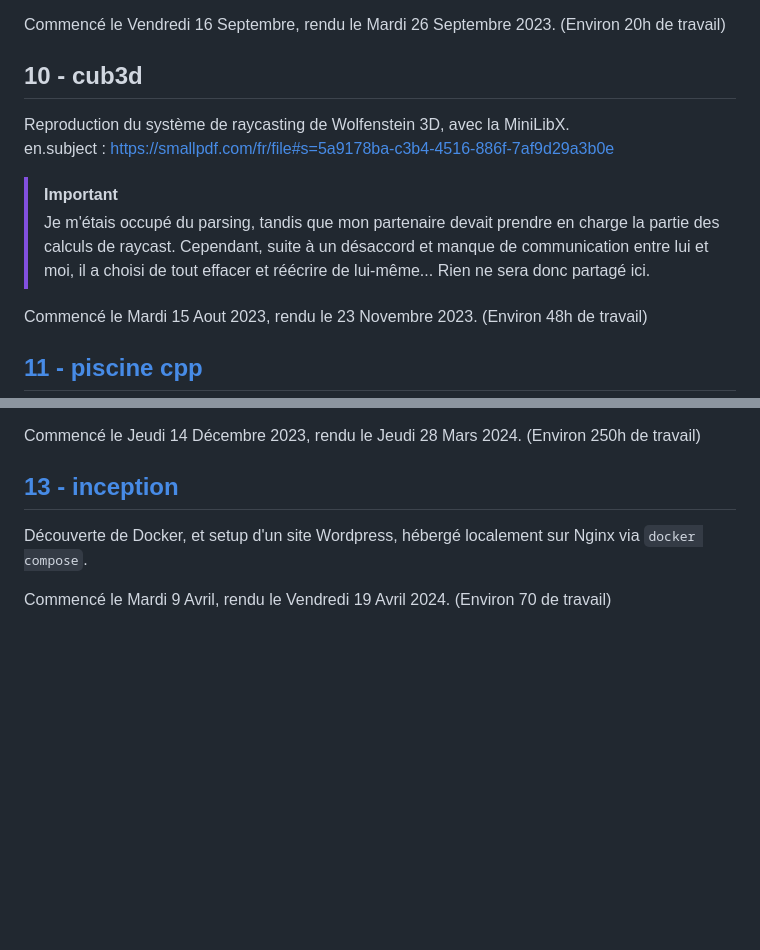
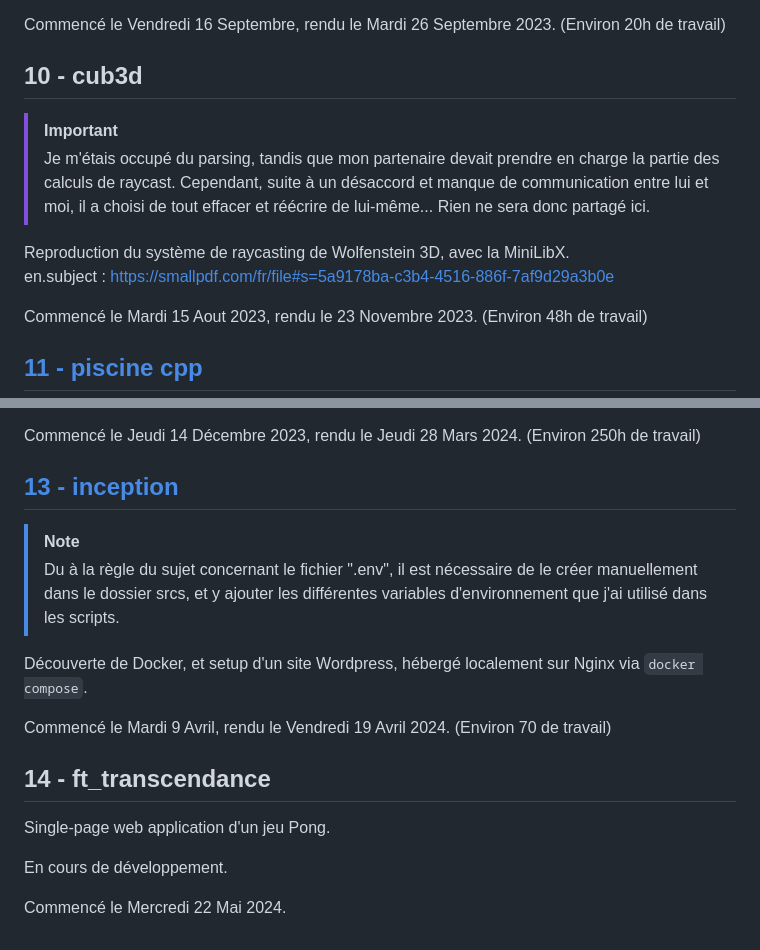
Before and after one commit to Alexioos95/42-Cursus, a Markdown page: README.md, 2 parts joined by grey strips. GitHub-like rendering; blank space fills up the shorter version.

Commit message:
Added Inception's mention of .env; added transcendance.

````diff
--- a/README.md
+++ b/README.md
@@ -117,11 +117,11 @@ Commencé le Vendredi 16 Septembre, rendu le Mardi 26 Septembre 2023. (Environ 2
 
 ## 10 - cub3d
 
+> [!IMPORTANT]
+> Je m'étais occupé du parsing, tandis que mon partenaire devait prendre en charge la partie des calculs de raycast. Cependant, suite à un désaccord et manque de communication entre lui et moi, il a choisi de tout effacer et réécrire de lui-même... Rien ne sera donc partagé ici.
+
 Reproduction du système de raycasting de Wolfenstein 3D, avec la MiniLibX.
 en.subject : https://smallpdf.com/fr/file#s=5a9178ba-c3b4-4516-886f-7af9d29a3b0e
-
-> [!IMPORTANT]
-> Je m'étais occupé du parsing, tandis que mon partenaire devait prendre en charge la partie des calculs de raycast. Cependant, suite à un désaccord et manque de communication entre lui et moi, il a choisi de tout effacer et réécrire de lui-même... Rien ne sera donc partagé ici.
 
 Commencé le Mardi 15 Aout 2023, rendu le 23 Novembre 2023. (Environ 48h de travail)
 
@@ -145,6 +145,17 @@ Commencé le Jeudi 14 Décembre 2023, rendu le Jeudi 28 Mars 2024. (Environ 250h
 
 ## [13 - inception](https://github.com/Alexioos95/42-Cursus/tree/main/13_inception)
 
+> [!NOTE]
+> Du à la règle du sujet concernant le fichier ".env", il est nécessaire de le créer manuellement dans le dossier srcs, et y ajouter les différentes variables d'environnement que j'ai utilisé dans les scripts.
+
 Découverte de Docker, et setup d'un site Wordpress, hébergé localement sur Nginx via ```docker compose```.
 
 Commencé le Mardi 9 Avril, rendu le Vendredi 19 Avril 2024. (Environ 70 de travail)
+
+## 14 - ft_transcendance
+
+Single-page web application d'un jeu Pong.
+
+En cours de développement.
+
+Commencé le Mercredi 22 Mai 2024.
````
